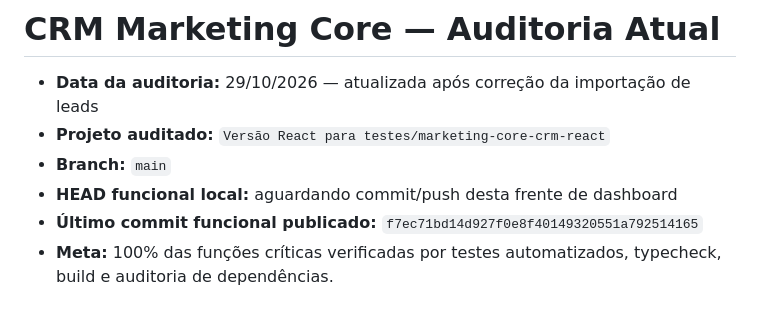
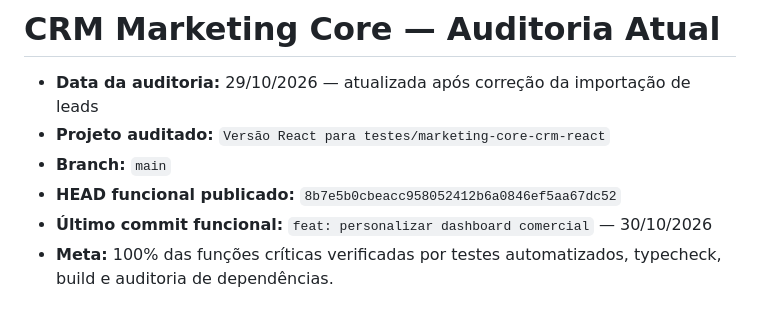
Before and after one commit to Lucasvdlk10/marketing-core-crm-react, a Markdown page: _project_delivery/audit/AUDIT_CURRENT.md, the part around the change. Drawn GitHub-style.

Commit message:
docs: fechar auditoria do dashboard

```diff
--- a/_project_delivery/audit/AUDIT_CURRENT.md
+++ b/_project_delivery/audit/AUDIT_CURRENT.md
@@ -3,8 +3,8 @@
 - **Data da auditoria:** 29/10/2026 — atualizada após correção da importação de leads
 - **Projeto auditado:** `Versão React para testes/marketing-core-crm-react`
 - **Branch:** `main`
-- **HEAD funcional local:** aguardando commit/push desta frente de dashboard
-- **Último commit funcional publicado:** `f7ec71bd14d927f0e8f40149320551a792514165`
+- **HEAD funcional publicado:** `8b7e5b0cbeacc958052412b6a0846ef5aa67dc52`
+- **Último commit funcional:** `feat: personalizar dashboard comercial` — 30/10/2026
 - **Meta:** 100% das funções críticas verificadas por testes automatizados, typecheck, build e auditoria de dependências.
 
 ## Veredito executivo
```
